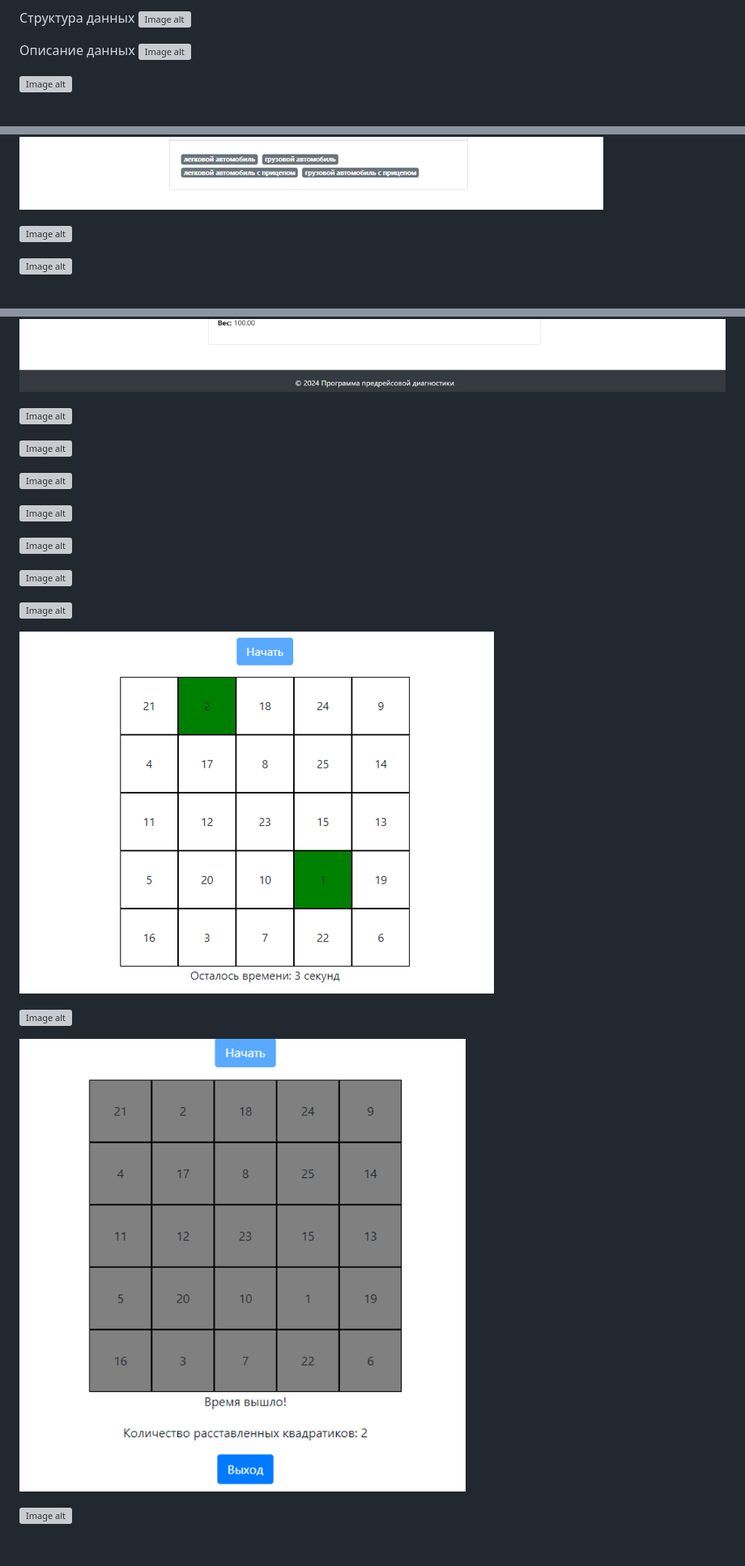
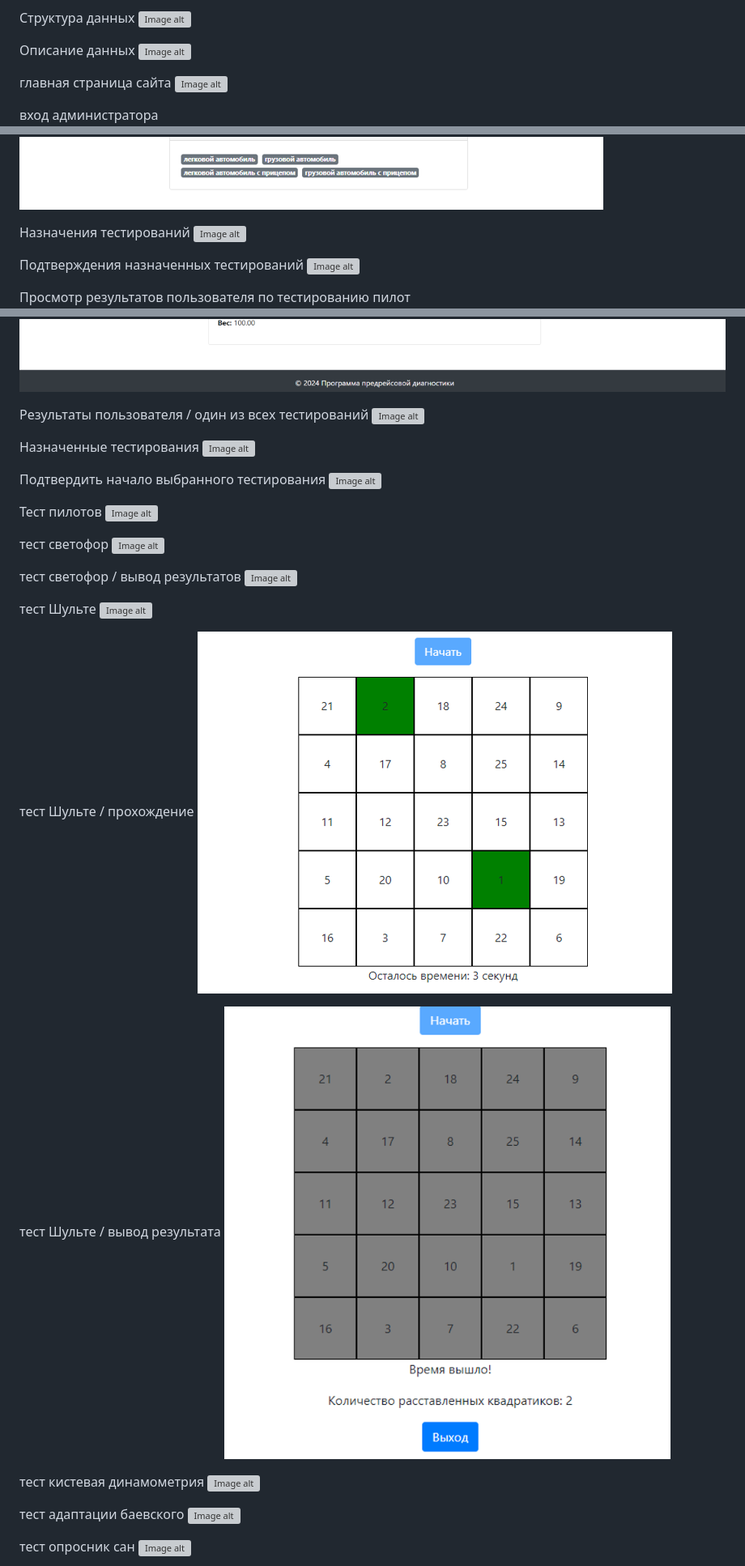
Before and after one commit to serega854/ExpressTestDrivers, a Markdown page: README.md, 3 parts joined by grey strips. Shown at 81% size. GitHub-like rendering; blank space fills up the shorter version; grey boxes are pictures that could not be loaded.

```diff
--- a/README.md
+++ b/README.md
@@ -16,9 +16,9 @@
 Описание данных
 ![Image alt](https://github.com/serega854/ExpressTestDrivers/blob/main/картинки%20для%20гитхаба/2bd.PNG)
 
-
+главная страница сайта
 ![Image alt](https://github.com/serega854/ExpressTestDrivers/blob/main/картинки%20для%20гитхаба/3main.PNG)
 
-
+вход администратора
 ![Image alt](https://github.com/serega854/ExpressTestDrivers/blob/main/картинки%20для%20гитхаба/4loginAdmin.PNG)
 
@@ -44,12 +44,12 @@
 ![Image alt](https://github.com/serega854/ExpressTestDrivers/blob/main/картинки%20для%20гитхаба/11updateCategoryPrav.PNG)
 
-
+Назначения тестирований
 ![Image alt](https://github.com/serega854/ExpressTestDrivers/blob/main/картинки%20для%20гитхаба/12assignTests.PNG)
 
-
+Подтверждения назначенных тестирований
 ![Image alt](https://github.com/serega854/ExpressTestDrivers/blob/main/картинки%20для%20гитхаба/13assignTestPodtverjdenie.PNG)
 
-
+Просмотр результатов пользователя по тестированию пилот
 ![Image alt](https://github.com/serega854/ExpressTestDrivers/blob/main/картинки%20для%20гитхаба/14rezUserPilot.PNG)
 
 
@@ -92,39 +94,43 @@
 ![Image alt](https://github.com/serega854/ExpressTestDrivers/blob/main/картинки%20для%20гитхаба/26ProfileUser.PNG)
 
-
+Результаты пользователя / один из всех тестирований
 ![Image alt](https://github.com/serega854/ExpressTestDrivers/blob/main/картинки%20для%20гитхаба/27rezUser.PNG)
 
-
+Назначенные тестирования
 ![Image alt](https://github.com/serega854/ExpressTestDrivers/blob/main/картинки%20для%20гитхаба/28assignTestUser.PNG)
 
-
+Подтвердить начало выбранного тестирования
 ![Image alt](https://github.com/serega854/ExpressTestDrivers/blob/main/картинки%20для%20гитхаба/29PodtverjdenieStartTest.PNG)
 
-
+Тест пилотов
 ![Image alt](https://github.com/serega854/ExpressTestDrivers/blob/main/картинки%20для%20гитхаба/30TestPilot.PNG)
 
-
+тест светофор
 ![Image alt](https://github.com/serega854/ExpressTestDrivers/blob/main/картинки%20для%20гитхаба/31TestLighting.PNG)
 
-
+тест светофор / вывод результатов
 ![Image alt](https://github.com/serega854/ExpressTestDrivers/blob/main/картинки%20для%20гитхаба/32TestLightingRez.PNG)
 
-
+тест Шульте
 ![Image alt](https://github.com/serega854/ExpressTestDrivers/blob/main/картинки%20для%20гитхаба/33TestShulte.PNG)
 
-
+тест Шульте / прохождение
 ![Image alt](https://github.com/serega854/ExpressTestDrivers/blob/main/картинки%20для%20гитхаба/34ShulteContinie.PNG)
 
 
+тест Шульте / вывод результата
+![Image alt](https://github.com/serega854/ExpressTestDrivers/blob/main/картинки%20для%20гитхаба/35ShulteRez.PNG)
+
+
+тест кистевая динамометрия
 ![Image alt](https://github.com/serega854/ExpressTestDrivers/blob/main/картинки%20для%20гитхаба/35Dinamometria.PNG)
 
 
-![Image alt](https://github.com/serega854/ExpressTestDrivers/blob/main/картинки%20для%20гитхаба/35ShulteRez.PNG)
-
-
+тест адаптации баевского
 ![Image alt](https://github.com/serega854/ExpressTestDrivers/blob/main/картинки%20для%20гитхаба/36baevsky.PNG)
 
 
+тест опросник сан
 ![Image alt](https://github.com/serega854/ExpressTestDrivers/blob/main/картинки%20для%20гитхаба/37san.PNG)
 
 
```
Also changed, not shown: other parts of README.md (+27 -26 lines).
